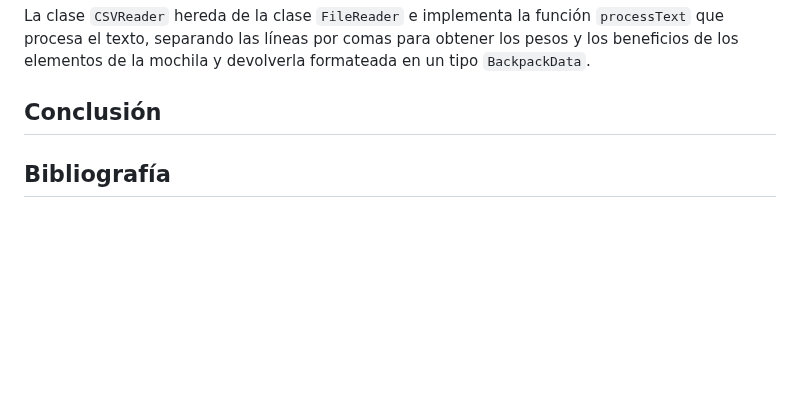
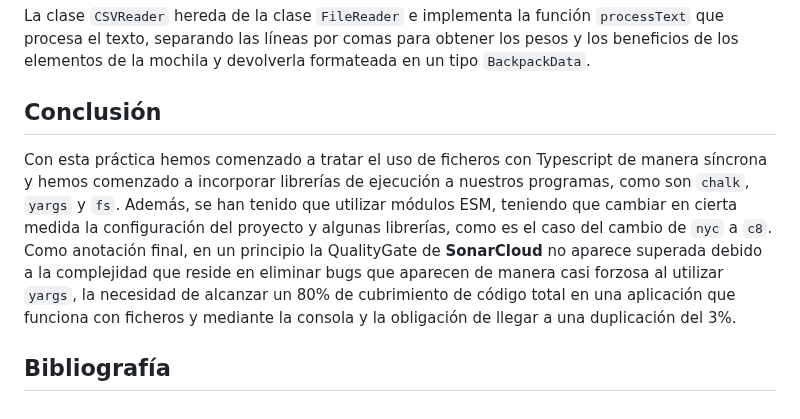
Before and after one commit to ULL-ESIT-INF-DSI-2223/ull-esit-inf-dsi-22-23-prct09-funko-app-alu0101239187, a Markdown page: README.md, the part around the change. Drawn GitHub-style; blank space fills up the shorter version.

Commit message:
Added conclusion to report

```diff
--- a/README.md
+++ b/README.md
@@ -95,4 +95,6 @@ La clase `CSVReader` hereda de la clase `FileReader` e implementa la función `p
 
 ## Conclusión
 
+Con esta práctica hemos comenzado a tratar el uso de ficheros con Typescript de manera síncrona y hemos comenzado a incorporar librerías de ejecución a nuestros programas, como son `chalk`, `yargs` y `fs`. Además, se han tenido que utilizar módulos ESM, teniendo que cambiar en cierta medida la configuración del proyecto y algunas librerías, como es el caso del cambio de `nyc` a `c8`. Como anotación final, en un principio la QualityGate de **SonarCloud** no aparece superada debido a la complejidad que reside en eliminar bugs que aparecen de manera casi forzosa al utilizar `yargs`, la necesidad de alcanzar un 80% de cubrimiento de código total en una aplicación que funciona con ficheros y mediante la consola y la obligación de llegar a una duplicación del 3%.
+
 ## Bibliografía
```
